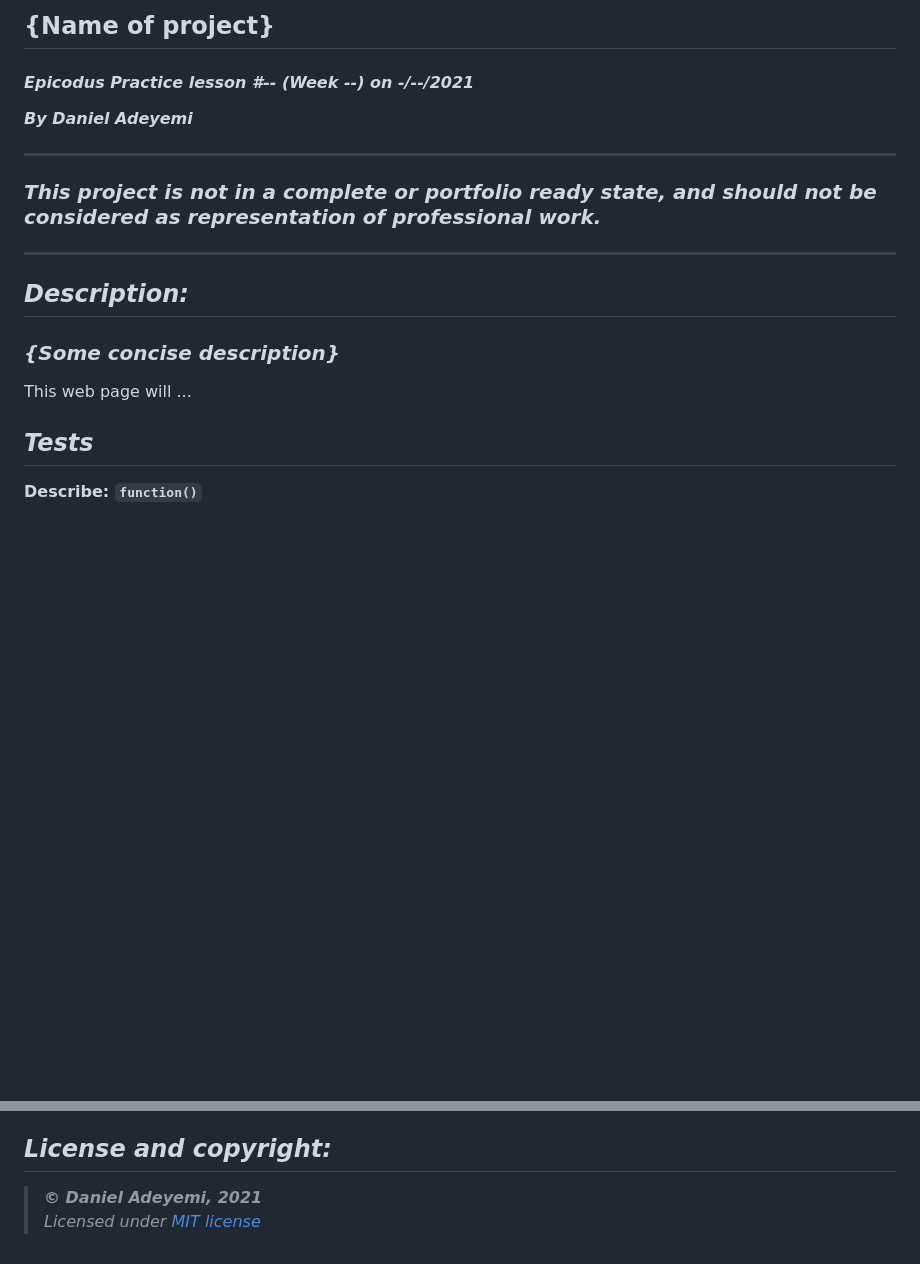
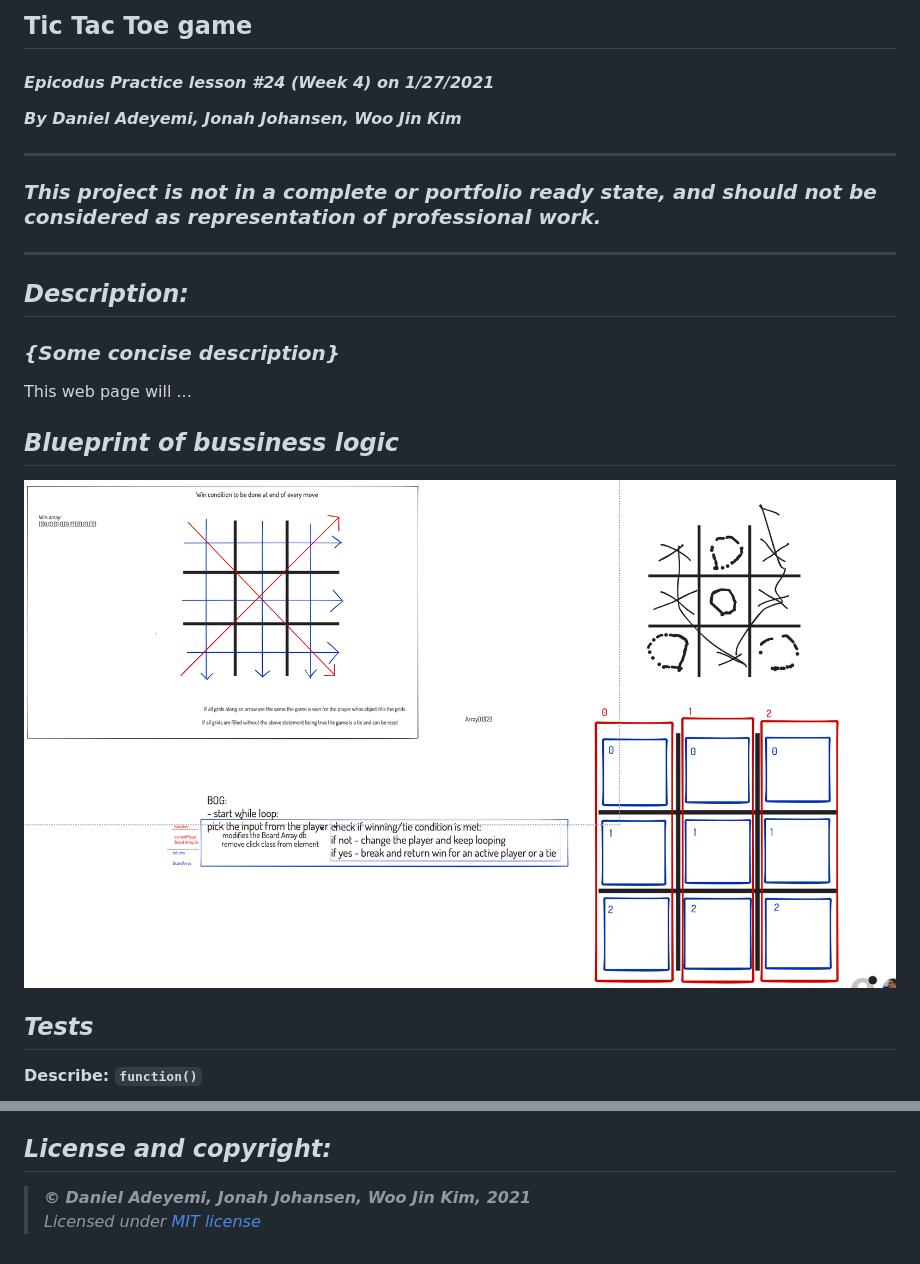
Before and after one commit to 300hHZ/Epicodus_1_27_Tic_Tac_Toe, a Markdown page: README.md, 2 parts joined by grey strips. GitHub-like rendering; pictures changed too: img/whiteboard.png (added); blank space fills up the shorter version.

Commit message:
insert whiteboard picture into README
Co-authored-by: Woo Jin Kim <kimwoojin211@gmail.com>
Co-authored-by: Jonah Johansen <johansenjonah+gitproject@gmail.com>

```diff
--- a/README.md
+++ b/README.md
@@ -1,12 +1,15 @@
-## {Name of project}
-#### *Epicodus Practice lesson #-- (Week --) on -/--/2021*
-***By Daniel Adeyemi***
+## Tic Tac Toe game
+#### *Epicodus Practice lesson #24 (Week 4) on 1/27/2021*
+***By Daniel Adeyemi, Jonah Johansen,  Woo Jin Kim***
 ___
 ### *This project is not in a complete or portfolio ready state, and should not be considered as representation of professional work.*
 ---
 ## *Description:*
 ### *{Some concise description}*
 This web page will ...
+
+## *Blueprint of bussiness logic*
+![img](img/whiteboard.png)
 
 ## *Tests*
 
@@ -51,5 +54,5 @@ This project has almost no style and was used only for practice purporse.
 
 ## *License and copyright:*
 
-> ***© Daniel Adeyemi, 2021***
+> ***© Daniel Adeyemi, Jonah Johansen,  Woo Jin Kim, 2021***
 > *Licensed under [MIT license](https://mit-license.org/)*
```
